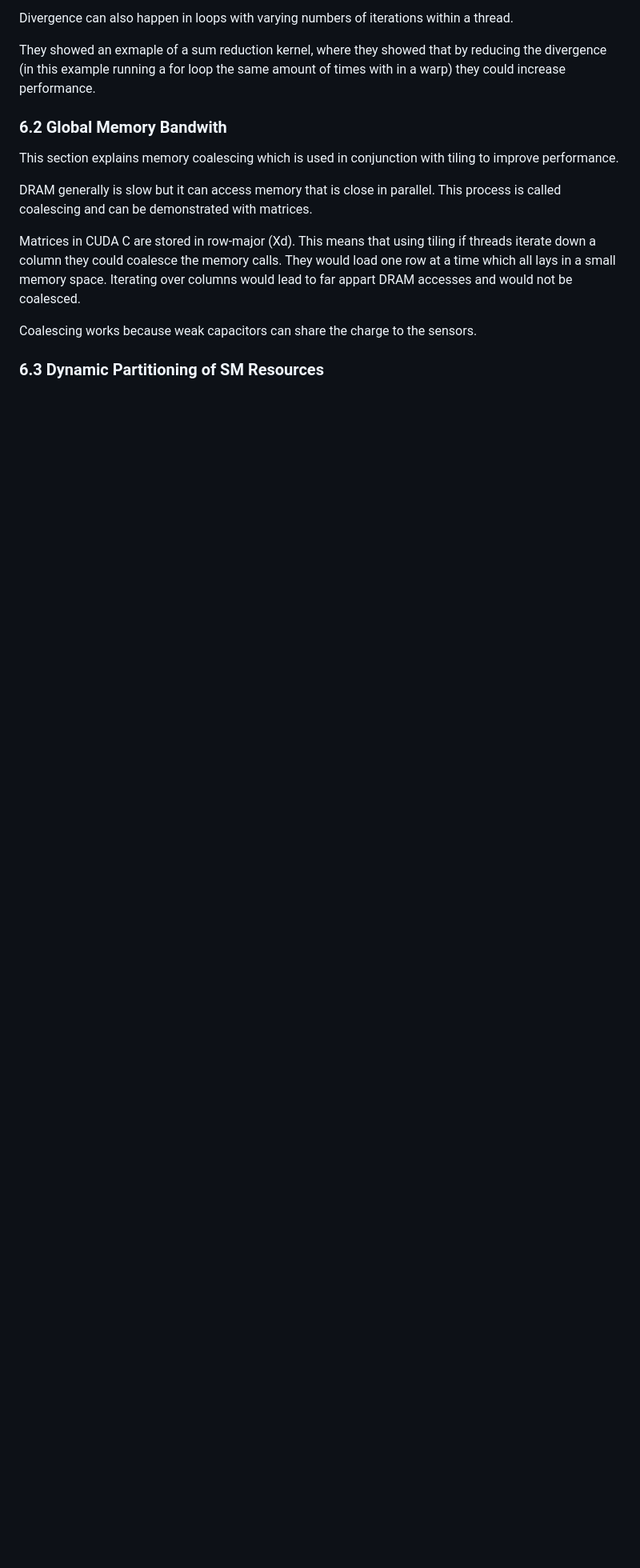
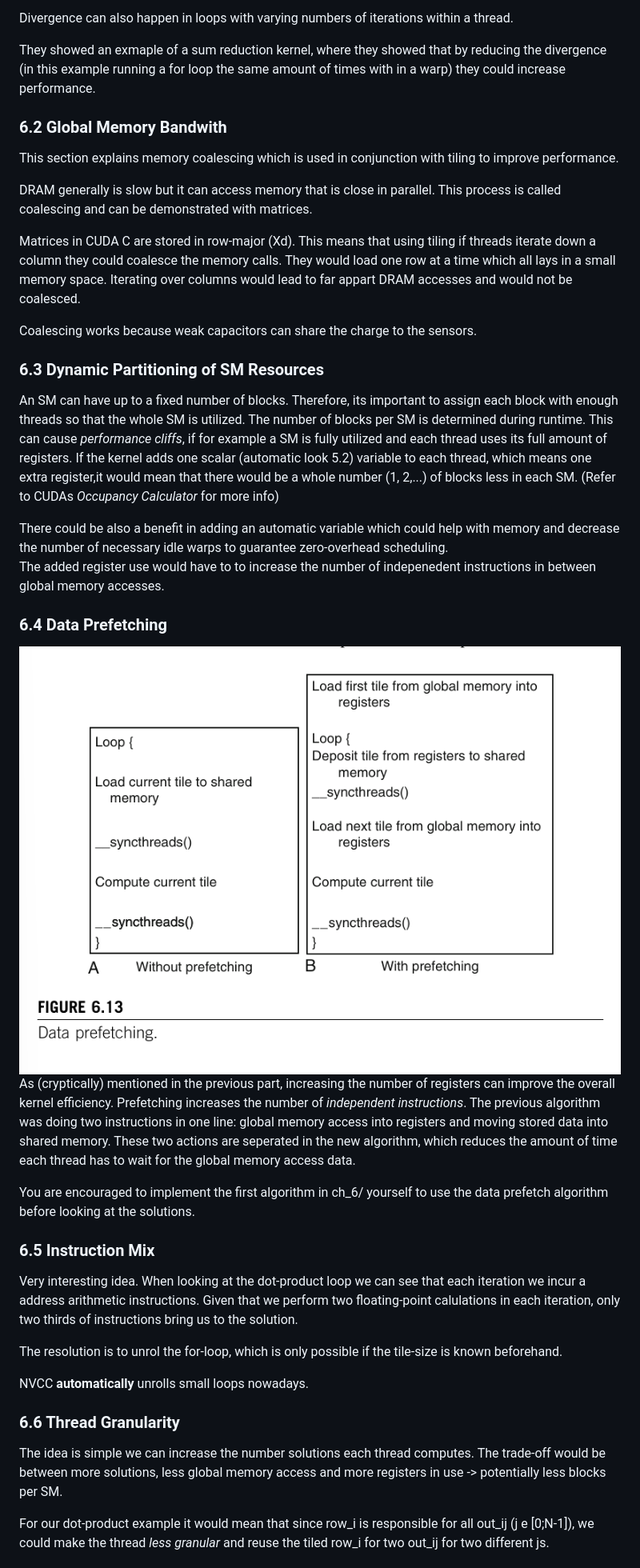
Before and after one commit to eliasubz/pytorch-basics, a Markdown page: PMPP/pmpp_summary.md, the part around one of its changes. Shown at 80% size. GitHub-like rendering; pictures changed too: PMPP/imgs/prefetching.png (added); blank space fills up the shorter version.

```diff
--- a/PMPP/pmpp_summary.md
+++ b/PMPP/pmpp_summary.md
@@ -260,3 +260,31 @@ Matrices in CUDA C are stored in row-major (Xd). This means that using tiling if
 Coalescing works because weak capacitors can share the charge to the sensors.
 
 ### 6.3 Dynamic Partitioning of SM Resources
+
+An SM can have up to a fixed number of blocks. Therefore, its important to assign each block with enough threads so that the whole SM is utilized. The number of blocks per SM is determined during runtime. This can cause _performance cliffs_, if for example a SM is fully utilized and each thread uses its full amount of registers. If the kernel adds one scalar (automatic look 5.2) variable to each thread, which means one extra register,it would mean that there would be a whole number (1, 2,...) of blocks less in each SM. (Refer to CUDAs _Occupancy Calculator_ for more info)
+
+There could be also a benefit in adding an automatic variable which could help with memory and decrease the number of necessary idle warps to guarantee zero-overhead scheduling.
+The added register use would have to to increase the number of indepenedent instructions in between global memory accesses.
+
+### 6.4 Data Prefetching
+
+![Data prefetching](imgs/prefetching.png)
+As (cryptically) mentioned in the previous part, increasing the number of registers can improve the overall kernel efficiency. Prefetching increases the number of _independent instructions_.
+The previous algorithm was doing two instructions in one line: global memory access into registers and moving stored data into shared memory. These two actions are seperated in the new algorithm, which reduces the amount of time each thread has to wait for the global memory access data.
+
+You are encouraged to implement the first algorithm in ch_6/ yourself to use the data prefetch algorithm before looking at the solutions.
+
+### 6.5 Instruction Mix
+
+Very interesting idea. When looking at the dot-product loop we can see that each iteration we incur a address arithmetic instructions. Given that we perform two floating-point calulations in each iteration, only two thirds of instructions bring us to the solution.
+
+The resolution is to unrol the for-loop, which is only possible if the tile-size is known beforehand.
+
+NVCC **automatically** unrolls small loops nowadays.
+
+### 6.6 Thread Granularity
+
+The idea is simple we can increase the number solutions each thread computes. The trade-off would be between more solutions, less global memory access and more registers in use -> potentially less blocks per SM.
+
+For our dot-product example it would mean that since row_i is responsible for all out_ij (j e [0;N-1]), we could make the thread _less granular_ and reuse the tiled row_i for two out_ij for two different js.
+
```
Also changed, not shown: other parts of PMPP/pmpp_summary.md (+15 -0 lines), PMPP/chapter5/README.md (added, +22 -0 lines), PMPP/imgs/exp.png (added), 4 other files.
